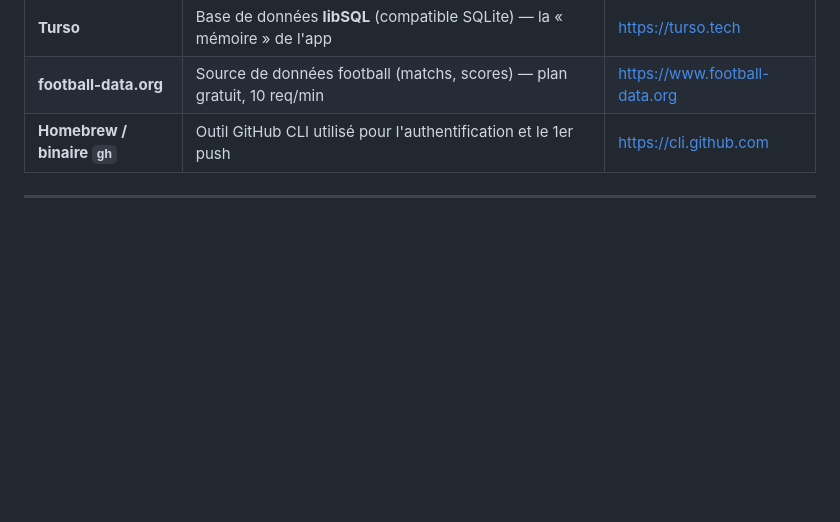
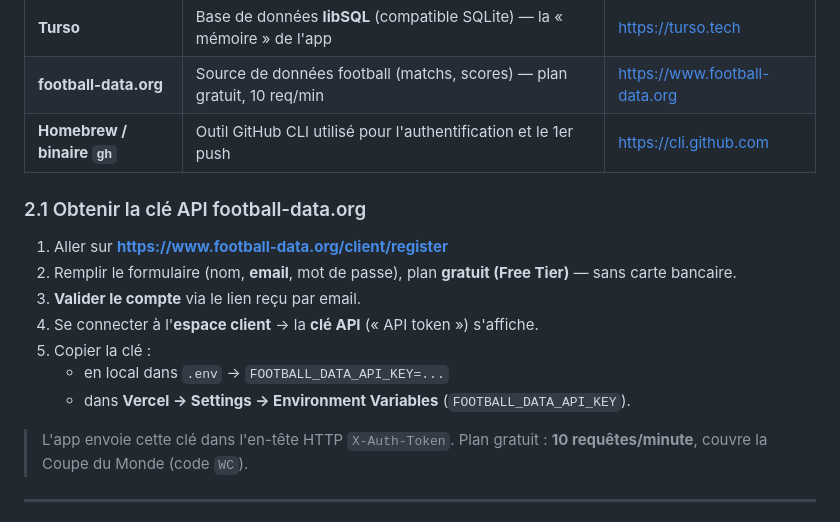
Before and after one commit to landOfCodeMonster/pronostique_foot, a Markdown page: docs/DEPLOIEMENT.md, the part around the change. GitHub-like rendering; blank space fills up the shorter version.

Commit message:
docs: ajoute la procédure d'obtention de la clé football-data.org
Co-Authored-By: Claude Opus 4.8 <noreply@anthropic.com>

```diff
--- a/docs/DEPLOIEMENT.md
+++ b/docs/DEPLOIEMENT.md
@@ -37,6 +37,19 @@ Navigateur (PC / iPhone / Android)
 | **Turso** | Base de données **libSQL** (compatible SQLite) — la « mémoire » de l'app | https://turso.tech |
 | **football-data.org** | Source de données football (matchs, scores) — plan gratuit, 10 req/min | https://www.football-data.org |
 | **Homebrew / binaire `gh`** | Outil GitHub CLI utilisé pour l'authentification et le 1er push | https://cli.github.com |
+
+### 2.1 Obtenir la clé API football-data.org
+
+1. Aller sur **https://www.football-data.org/client/register**
+2. Remplir le formulaire (nom, **email**, mot de passe), plan **gratuit (Free Tier)** — sans carte bancaire.
+3. **Valider le compte** via le lien reçu par email.
+4. Se connecter à l'**espace client** → la **clé API** (« API token ») s'affiche.
+5. Copier la clé :
+   - en local dans `.env` → `FOOTBALL_DATA_API_KEY=...`
+   - dans **Vercel → Settings → Environment Variables** (`FOOTBALL_DATA_API_KEY`).
+
+> L'app envoie cette clé dans l'en-tête HTTP `X-Auth-Token`. Plan gratuit :
+> **10 requêtes/minute**, couvre la Coupe du Monde (code `WC`).
 
 ---
 
```
